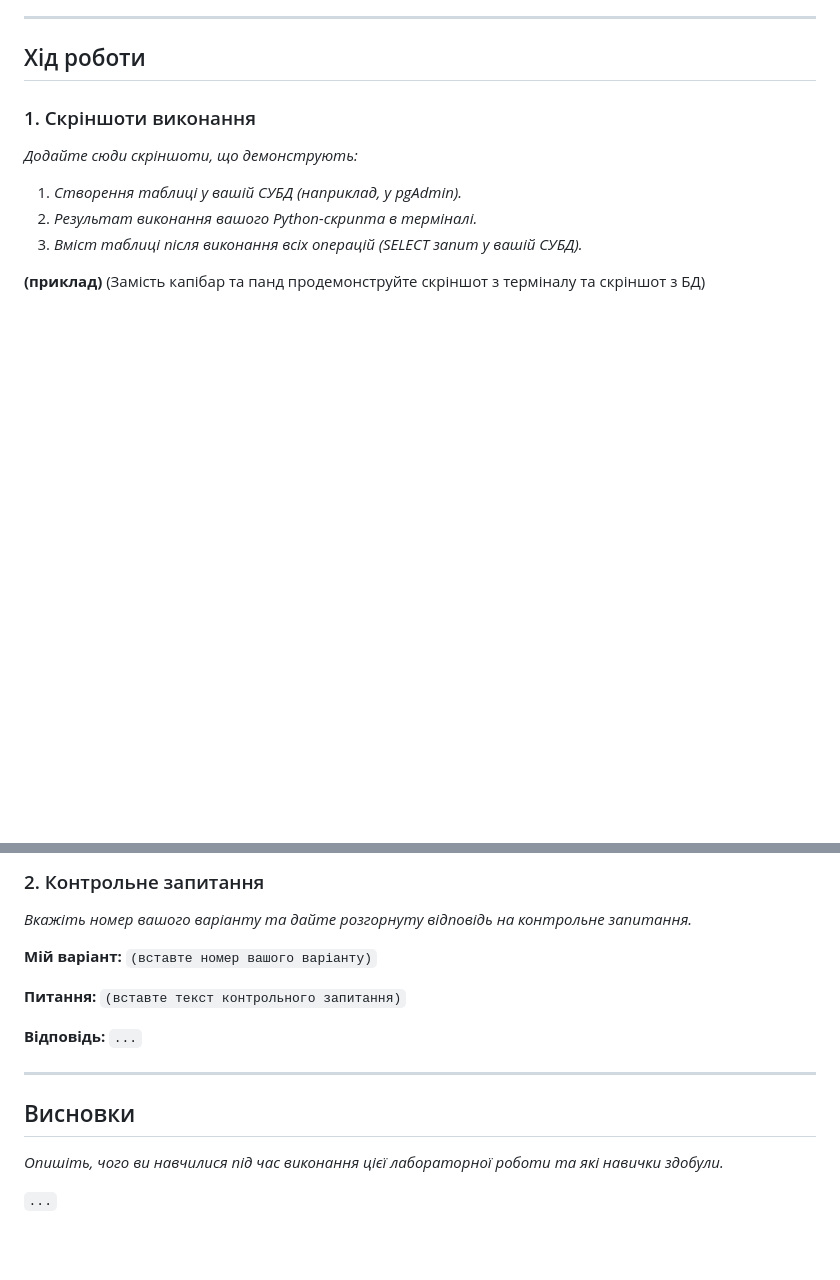
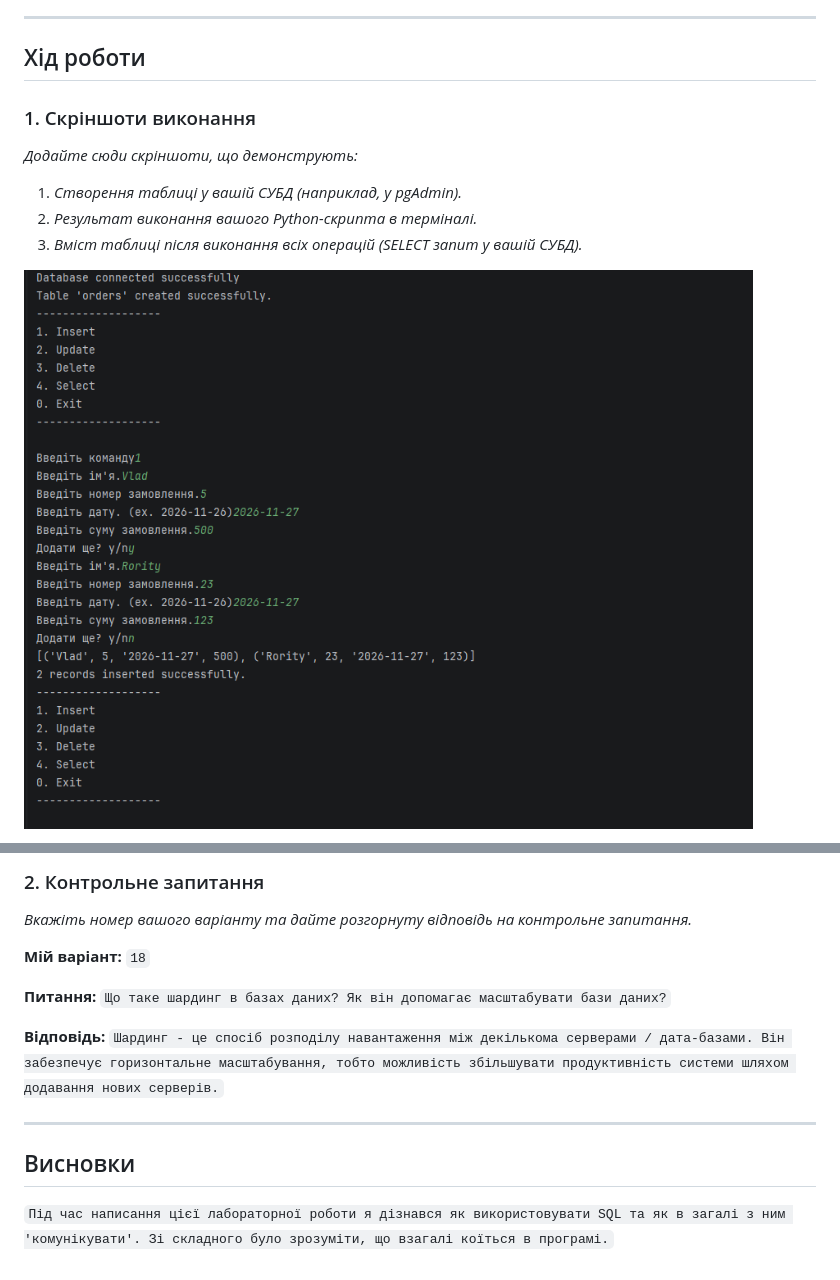
Before and after one commit to Rorty291/lab_8, a Markdown page: REPORT.md, 2 parts joined by grey strips. Rendered like a GitHub page; pictures changed too: img_2.png (added); blank space fills up the shorter version.

Commit message:
Створено дата-базу та функціонал до неї

```diff
--- a/REPORT.md
+++ b/REPORT.md
@@ -15,5 +15,5 @@
 2.  *Результат виконання вашого Python-скрипта в терміналі.*
 3.  *Вміст таблиці після виконання всіх операцій (SELECT запит у вашій СУБД).*
 
-**(приклад)** (Замість капібар та панд продемонструйте скріншот з терміналу та скріншот з БД)
+*![Результат виконання скрипта](img_2.png)*
 
@@ -27,17 +24,15 @@
 
 *Вкажіть номер вашого варіанту та дайте розгорнуту відповідь на контрольне запитання.*
 
-**Мій варіант:** `(вставте номер вашого варіанту)`
+**Мій варіант:** `18`
 
-**Питання:** `(вставте текст контрольного запитання)`
+**Питання:** `Що таке шардинг в базах даних? Як він допомагає масштабувати бази даних?`
 
 **Відповідь:**
-`...`
+`Шардинг - це спосіб розподілу навантаження між декількома серверами / дата-базами. Він забезпечує горизонтальне масштабування, тобто можливість збільшувати продуктивність системи шляхом додавання нових серверів.`
 
 ---
 
 ## Висновки
 
-*Опишіть, чого ви навчилися під час виконання цієї лабораторної роботи та які навички здобули.*
-
-`...`
+`Під час написання цієї лабораторної роботи я дізнався як використовувати SQL та як в загалі з ним 'комунікувати'. Зі складного було зрозуміти, що взагалі коїться в програмі.`
```
Also changed, not shown: other parts of REPORT.md (+1 -4 lines), img_1.png (added), 1 other file.
